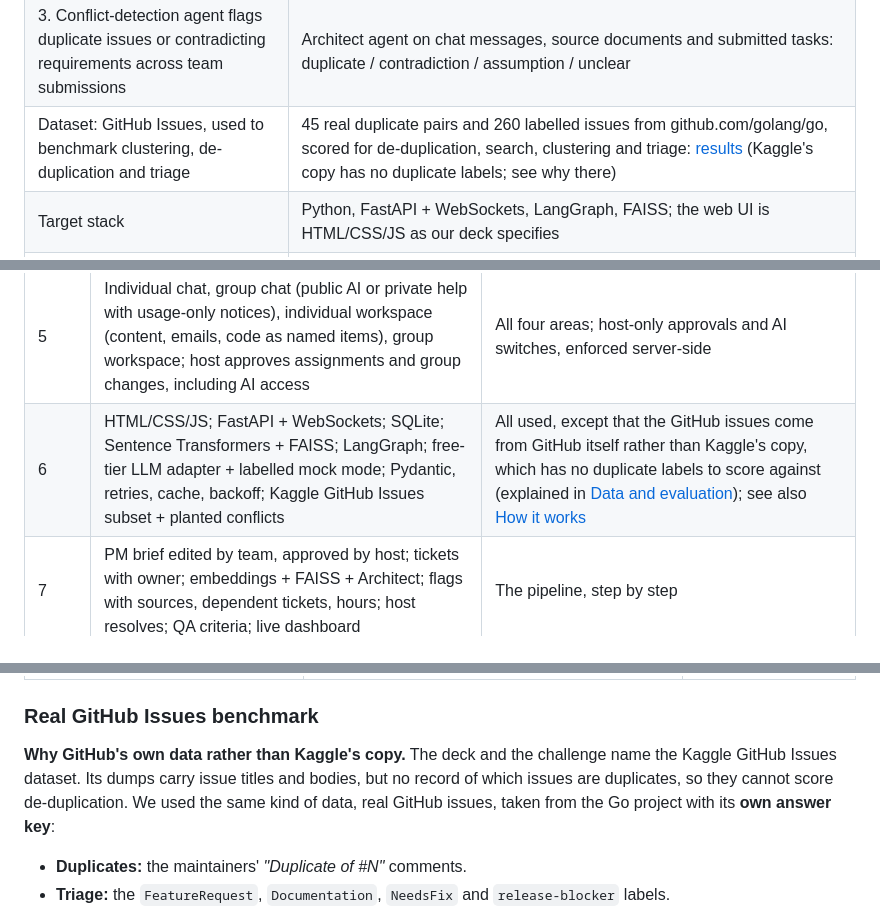
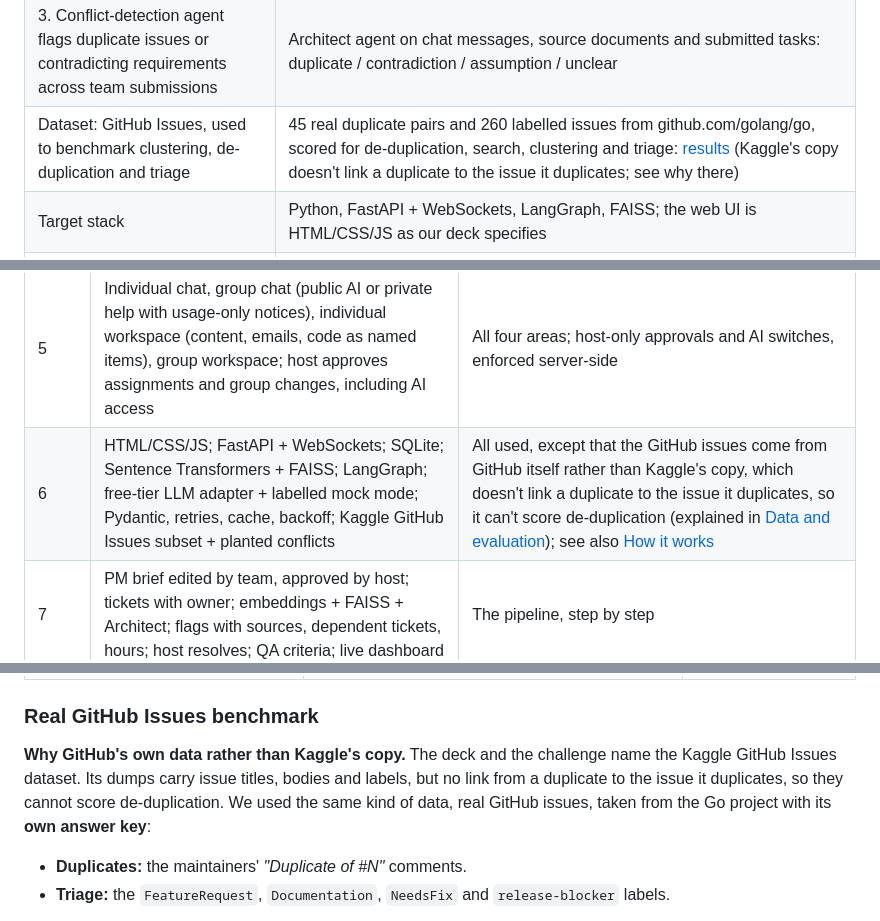
Before and after one commit to kavin-beep/Projecute-OlympAI-Hackathon, a Markdown page: README.md, 3 parts joined by grey strips. Rendered like a GitHub page.

Commit message:
README: state precisely what Kaggle's GitHub Issues data lacks
Kaggle's dumps can include labels (even a "duplicate" label); what they lack is
the link from a duplicate to the issue it duplicates. The three places that
explain the dataset choice now say exactly that.

Co-Authored-By: Claude Opus 5.5 <noreply@anthropic.com>

```diff
--- a/README.md
+++ b/README.md
@@ -89,7 +89,7 @@ deck, with where to see it.
 | 1. Simultaneous multi-user sessions with role-based agents (PM, QA, Architect) | Separate sessions per window; PM, Architect and QA agents in LangGraph; tests: `test_live_updates.py`, `test_privacy.py` |
 | 2. Parse unstructured chat logs into structured tickets (Task, Priority, Estimated Hours) | PM agent → Pydantic `TicketProposal` (title, detail, priority, estimated_hours, owner) |
 | 3. Conflict-detection agent flags duplicate issues or contradicting requirements across team submissions | Architect agent on chat messages, source documents and submitted tasks: duplicate / contradiction / assumption / unclear |
-| Dataset: GitHub Issues, used to benchmark clustering, de-duplication and triage | 45 real duplicate pairs and 260 labelled issues from github.com/golang/go, scored for de-duplication, search, clustering and triage: [results](#real-github-issues-benchmark) (Kaggle's copy has no duplicate labels; see why there) |
+| Dataset: GitHub Issues, used to benchmark clustering, de-duplication and triage | 45 real duplicate pairs and 260 labelled issues from github.com/golang/go, scored for de-duplication, search, clustering and triage: [results](#real-github-issues-benchmark) (Kaggle's copy doesn't link a duplicate to the issue it duplicates; see why there) |
 | Target stack | Python, FastAPI + WebSockets, LangGraph, FAISS; the web UI is HTML/CSS/JS as our deck specifies |
 | Deliverable: live collaborative web dashboard | <https://projecute.onrender.com>, plus local run scripts |
 | Deliverable: multi-agent event stream logs | **Activity** (live, timestamped) and **Download event log** (JSON) |
@@ -118,7 +118,7 @@ deck, with where to see it.
 | 3 | Problem: different assumptions from separate AI chats, buried decisions, duplicate tasks and conflicting plans, no source evidence | [The problem](#-the-problem); each point is answered by a feature below |
 | 4 | Individual AI chat; reusable outputs; one shared brief and assigned tasks; expose conflicts before implementation | Individual chat, individual workspace, Brief + Tasks, Alerts |
 | 5 | Individual chat, group chat (public AI or private help with usage-only notices), individual workspace (content, emails, code as named items), group workspace; host approves assignments and group changes, including AI access | All four areas; host-only approvals and AI switches, enforced server-side |
-| 6 | HTML/CSS/JS; FastAPI + WebSockets; SQLite; Sentence Transformers + FAISS; LangGraph; free-tier LLM adapter + labelled mock mode; Pydantic, retries, cache, backoff; Kaggle GitHub Issues subset + planted conflicts | All used, except that the GitHub issues come from GitHub itself rather than Kaggle's copy, which has no duplicate labels to score against (explained in [Data and evaluation](#-data-and-evaluation)); see also [How it works](#-how-it-works-the-agent-pipeline) |
+| 6 | HTML/CSS/JS; FastAPI + WebSockets; SQLite; Sentence Transformers + FAISS; LangGraph; free-tier LLM adapter + labelled mock mode; Pydantic, retries, cache, backoff; Kaggle GitHub Issues subset + planted conflicts | All used, except that the GitHub issues come from GitHub itself rather than Kaggle's copy, which doesn't link a duplicate to the issue it duplicates, so it can't score de-duplication (explained in [Data and evaluation](#-data-and-evaluation)); see also [How it works](#-how-it-works-the-agent-pipeline) |
 | 7 | PM brief edited by team, approved by host; tickets with owner; embeddings + FAISS + Architect; flags with sources, dependent tickets, hours; host resolves; QA criteria; live dashboard | The pipeline, step by step |
 | 8 | Two-user dashboard, ticket generator, event stream; duplicate precision/recall on real issues; 15+ planted conflicts with detection and evidence; private/public access, host approvals, live updates verified | Duplicate precision/recall on 45 real GitHub pairs; 18 planted conflicts (rules and live AI); 39 tests |
 | 9 | Real-world uses: student teams, software teams catching conflicting API / login / storage requirements, client teams tracing scope changes | The demo is a software team's login conflict traced to its tasks and owners; GitHub and document integrations are in [Future scope](#-future-scope-what-projecute-doesnt-do-yet) |
@@ -317,8 +317,8 @@ server enforces this, not just the interface, and tests cover it.
 ### Real GitHub Issues benchmark
 
 **Why GitHub's own data rather than Kaggle's copy.** The deck and the challenge
-name the Kaggle GitHub Issues dataset. Its dumps carry issue titles and bodies,
-but no record of which issues are duplicates, so they cannot score
+name the Kaggle GitHub Issues dataset. Its dumps carry issue titles, bodies and labels,
+but no link from a duplicate to the issue it duplicates, so they cannot score
 de-duplication. We used the same kind of data, real GitHub issues, taken from the
 Go project with its **own answer key**:
 - **Duplicates:** the maintainers' *"Duplicate of #N"* comments.
```
